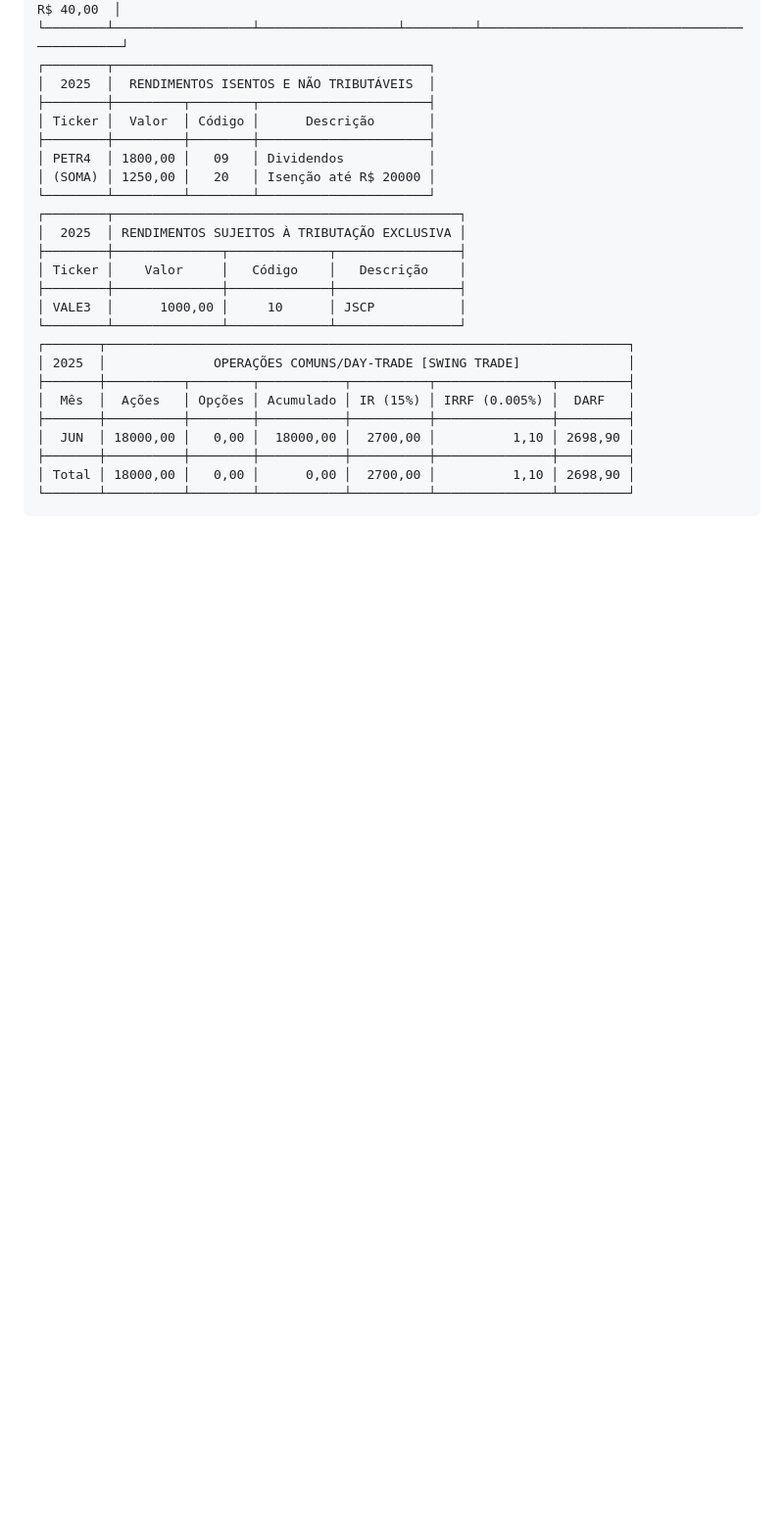
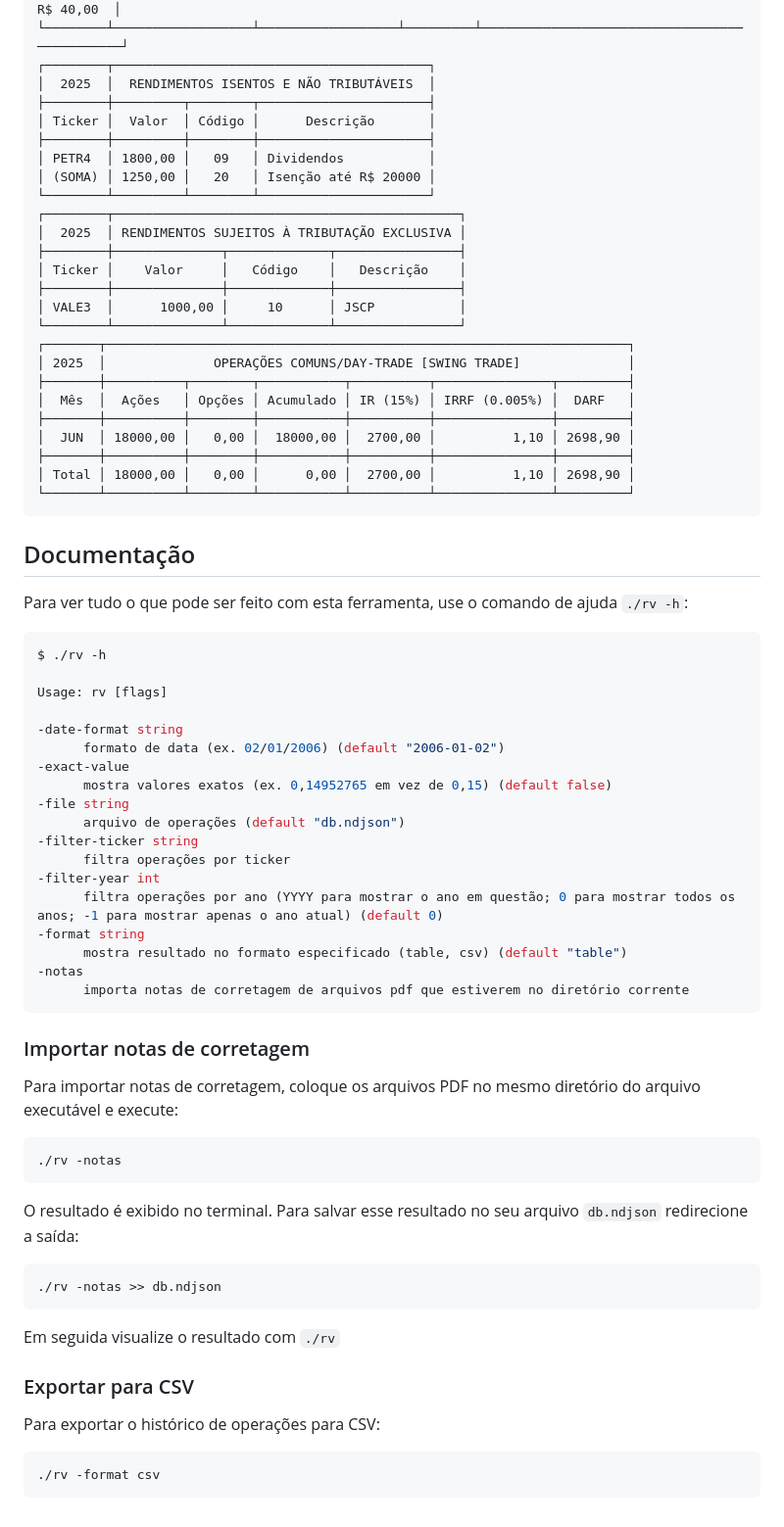
Before and after one commit to ofabricio/rv, a Markdown page: README.md, the part around the change. Shown at 98% size. GitHub-like rendering; blank space fills up the shorter version.

Commit message:
docs: documentação readme

````diff
--- a/README.md
+++ b/README.md
@@ -138,3 +138,52 @@ $ ./rv
 │ Total │ 18000,00 │   0,00 │      0,00 │  2700,00 │          1,10 │ 2698,90 │
 └───────┴──────────┴────────┴───────────┴──────────┴───────────────┴─────────┘
 ```
+
+## Documentação
+
+Para ver tudo o que pode ser feito com esta ferramenta, use o comando de ajuda `./rv -h`:
+
+```sh
+$ ./rv -h
+
+Usage: rv [flags]
+
+-date-format string
+      formato de data (ex. 02/01/2006) (default "2006-01-02")
+-exact-value
+      mostra valores exatos (ex. 0,14952765 em vez de 0,15) (default false)
+-file string
+      arquivo de operações (default "db.ndjson")
+-filter-ticker string
+      filtra operações por ticker
+-filter-year int
+      filtra operações por ano (YYYY para mostrar o ano em questão; 0 para mostrar todos os anos; -1 para mostrar apenas o ano atual) (default 0)
+-format string
+      mostra resultado no formato especificado (table, csv) (default "table")
+-notas
+      importa notas de corretagem de arquivos pdf que estiverem no diretório corrente
+```
+
+### Importar notas de corretagem
+
+Para importar notas de corretagem, coloque os arquivos PDF no mesmo diretório do arquivo executável e execute:
+
+```sh
+./rv -notas
+```
+
+O resultado é exibido no terminal. Para salvar esse resultado no seu arquivo `db.ndjson` redirecione a saída:
+
+```sh
+./rv -notas >> db.ndjson
+```
+
+Em seguida visualize o resultado com `./rv`
+
+### Exportar para CSV
+
+Para exportar o histórico de operações para CSV:
+
+```sh
+./rv -format csv
+```
````
